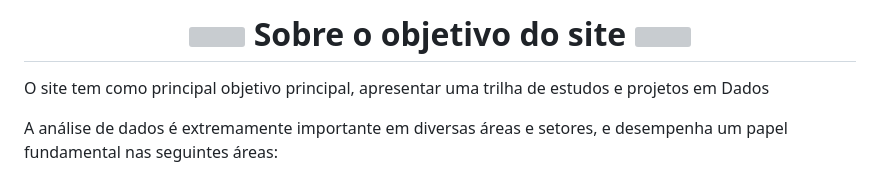
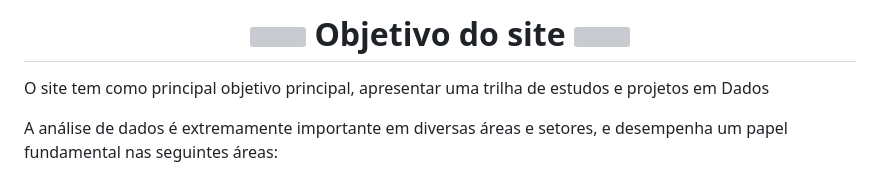
Before and after one commit to JosiTubaroski/JosiTubaroski.github.io, a Markdown page: README.md, the part around the change. Rendered like a GitHub page; grey boxes are pictures that could not be loaded.

Commit message:
Update README.md
Signed-off-by: Jozeliane (Josi) Quoos Tubaroski ✽ <66569714+JosiTubaroski@users.noreply.github.com>

```diff
--- a/README.md
+++ b/README.md
@@ -1,6 +1,6 @@
 <h1 align="center">
  <img src="https://media.giphy.com/media/hvRJCLFzcasrR4ia7z/giphy.gif" width="28">
- Sobre o objetivo do site
+ Objetivo do site
  <img src="https://media.giphy.com/media/hvRJCLFzcasrR4ia7z/giphy.gif" width="28">
 </h1>
 
```
